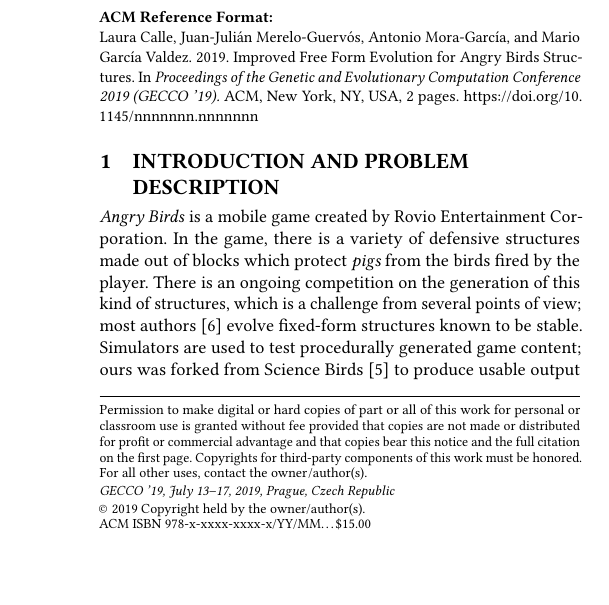
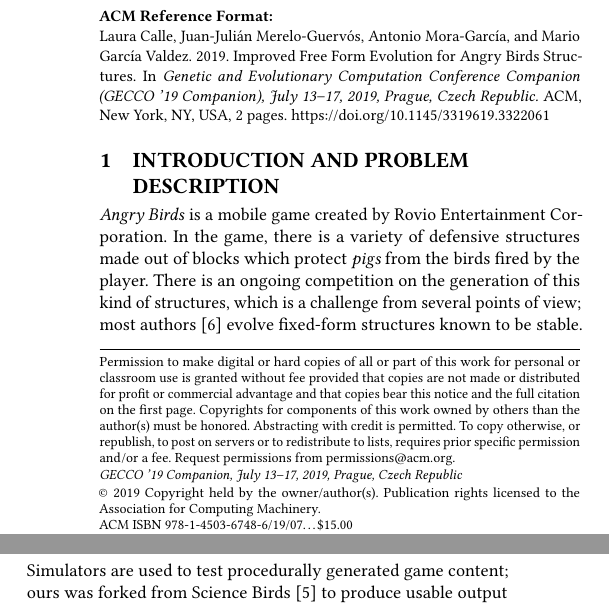
Before and after one commit to Laucalle/AngryBirdsLevelGenerationThesis, a LaTeX paper (gecco2019/angrybirds_gecco19.tex): part of one column of page 1 of 2 before the commit and two parts of the columns of page 1 of 2 after it, the two joined at a grey line, cut so that both start at the same text, the shorter picture padded with empty space. Compiled offline with pdfLaTeX; the source files are stored in an older character set and shown here as Unicode.

Commit message:
Adds copyright

```diff
--- a/gecco2019/angrybirds_gecco19.tex
+++ b/gecco2019/angrybirds_gecco19.tex
@@ -85,37 +85,6 @@
 
 
 
-% Copyright
-%\setcopyright{none}
-%\setcopyright{acmcopyright}
-%\setcopyright{acmlicensed}
-\setcopyright{rightsretained}
-%\setcopyright{usgov}
-%\setcopyright{usgovmixed}
-%\setcopyright{cagov}
-%\setcopyright{cagovmixed}
-
-
-% DOI
-\acmDOI{10.1145/nnnnnnn.nnnnnnn}
-
-% ISBN
-\acmISBN{978-x-xxxx-xxxx-x/YY/MM}
-
-% Conference
-\acmConference[GECCO '19]{the Genetic and Evolutionary Computation Conference
-2019}{July 13--17, 2019}{Prague, Czech Republic}
-\acmYear{2019}
-\copyrightyear{2019}
-
-%\acmArticle{4}
-\acmPrice{15.00}
-
-% These commands are optional
-%\acmBooktitle{Transactions of the ACM Woodstock conference}
-%\editor{Jennifer B. Sartor}
-%\editor{Theo D'Hondt}
-%\editor{Wolfgang De Meuter}
 
 
 \begin{document}
@@ -168,5 +141,12 @@
+Computation Conference Companion}{July 13--17, 2019}{Prague, Czech
+Republic}
+\acmBooktitle{Genetic and Evolutionary Computation Conference Companion
+(GECCO '19 Companion), July 13--17, 2019, Prague, Czech Republic}
+\acmPrice{15.00}
+\acmDOI{10.1145/3319619.3322061}
+\acmISBN{978-1-4503-6748-6/19/07}
 
- \begin{CCSXML}
+\begin{CCSXML}
 % Antonio - I have generated this CSS
 <ccs2012>
 <concept>
```
Also changed, not shown: gecco2019/angrybirds_gecco19.tex (4 more changed lines).
